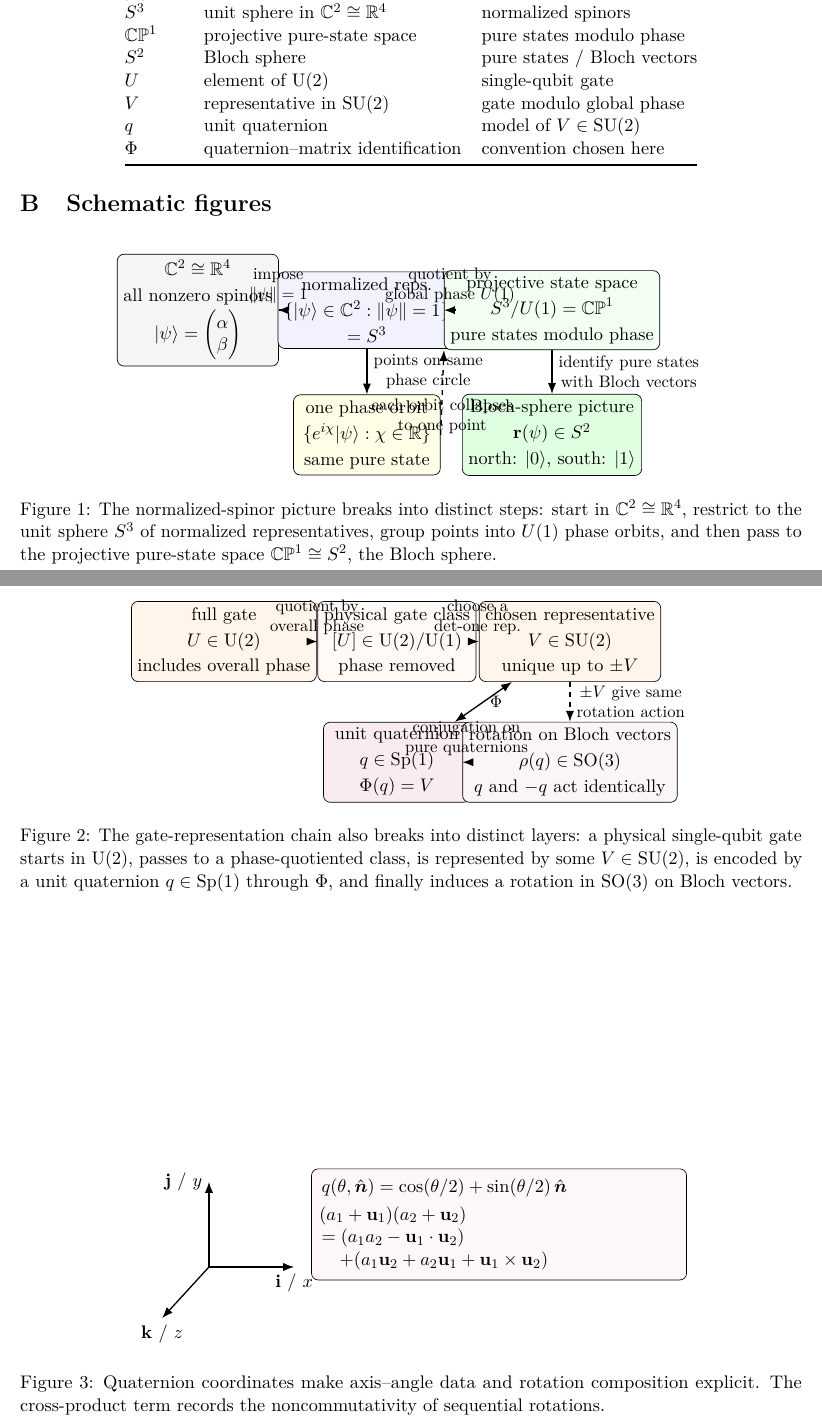
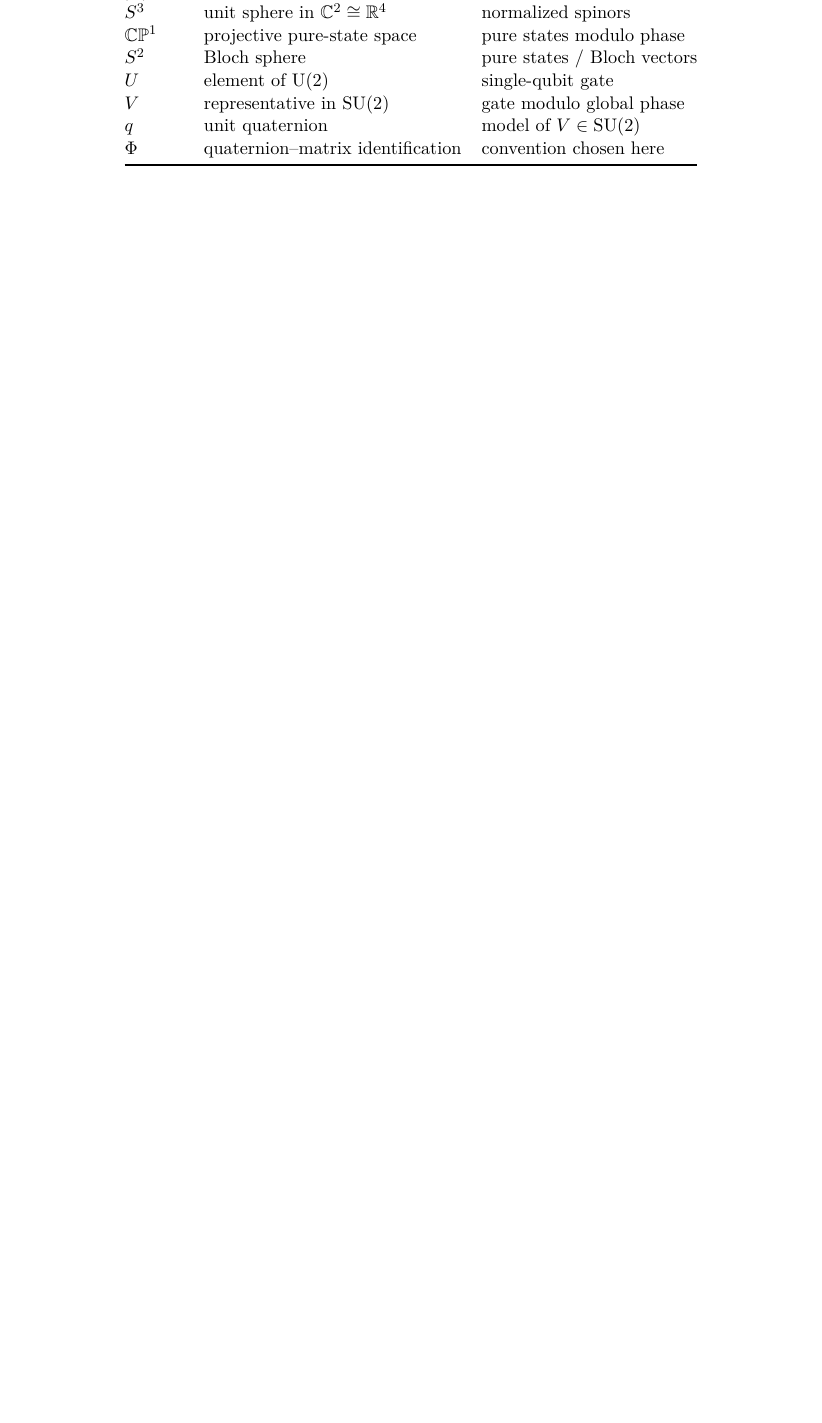
Before and after one commit to RQM-Technologies-dev/rqm-tech-papers, a LaTeX paper (papers/qqc-001-foundations/main.tex): two parts of pages 8 and 9 of 10 before the commit and part of page 8 of 9 after it, the two joined at a grey line, cut so that both start at the same text, the shorter picture padded with empty space. Compiled offline with pdfLaTeX.

Commit message:
Remove appendix B schematic figures from qqc-001
Co-authored-by: RQM Technologies <RQM-Technologies-dev@users.noreply.github.com>

```diff
--- a/papers/qqc-001-foundations/main.tex
+++ b/papers/qqc-001-foundations/main.tex
@@ -453,57 +453,6 @@ $\Phi$ & quaternion--matrix identification & convention chosen here \\
 \end{tabular}
 \end{center}
 
-\section{Schematic figures}
-
-\begin{figure}[h]
-\centering
-\begin{tikzpicture}[x=0.85cm,y=0.85cm,>=Latex]
-  \node[draw, rounded corners, minimum width=3.0cm, minimum height=1.55cm, align=center, fill=gray!8] (ambient) at (0,0) {$\C^2 \cong \R^4$\\[2pt]all nonzero spinors\\[2pt]$\ket{\psi}=\begin{pmatrix}\alpha\\ \beta\end{pmatrix}$};
-  \node[draw, rounded corners, minimum width=3.0cm, minimum height=1.6cm, align=center, fill=blue!5] (spinor) at (4.2,0) {normalized reps.\\[2pt]$\{\ket{\psi}\in\C^2:\norm{\psi}=1\}$\\[2pt]$=S^3$};
-  \node[draw, rounded corners, minimum width=3.2cm, minimum height=1.6cm, align=center, fill=green!5] (projective) at (8.8,0) {projective state space\\[2pt]$S^3/U(1)=\CP^1$\\[2pt]pure states modulo phase};
-  \node[draw, rounded corners, minimum width=3.1cm, minimum height=1.45cm, align=center, fill=yellow!10] (orbit) at (4.2,-3.1) {one phase orbit\\[2pt]$\{e^{i\chi}\ket{\psi}:\chi\in\R\}$\\[2pt]same pure state};
-  \node[draw, rounded corners, minimum width=3.2cm, minimum height=1.45cm, align=center, fill=green!12] (bloch) at (8.8,-3.1) {Bloch-sphere picture\\[2pt]$\mathbf{r}(\psi)\in S^2$\\[2pt]north: $\ket{0}$, south: $\ket{1}$};
-  \draw[->, thick] (ambient) -- node[above, align=center, font=\small] {impose\\$\norm{\psi}=1$} (spinor);
-  \draw[->, thick] (spinor) -- node[above, align=center, font=\small] {quotient by\\global phase $U(1)$} (projective);
-  \draw[->, thick] (spinor) -- node[right, align=center, font=\small] {points on same\\phase circle} (orbit);
-  \draw[->, thick] (projective) -- node[right, align=center, font=\small] {identify pure states\\with Bloch vectors} (bloch);
-  \draw[->, dashed, thick] (orbit.east) -- node[below, align=center, font=\small] {each orbit collapses\\to one point} (projective.south west);
-\end{tikzpicture}
-\caption{The normalized-spinor picture breaks into distinct steps: start in $\C^2\cong\R^4$, restrict to the unit sphere $S^3$ of normalized representatives, group points into $U(1)$ phase orbits, and then pass to the projective pure-state space $\CP^1\cong S^2$, the Bloch sphere.}
-\end{figure}
-
-\begin{figure}[h]
-\centering
-\begin{tikzpicture}[x=0.85cm,y=0.85cm,>=Latex]
-  \node[draw, rounded corners, minimum width=3.1cm, minimum height=1.45cm, align=center, fill=orange!8] (u2) at (0,0) {full gate\\[2pt]$U\in\U(2)$\\[2pt]includes overall phase};
-  \node[draw, rounded corners, minimum width=3.1cm, minimum height=1.45cm, align=center, fill=orange!4] (class) at (4.3,0) {physical gate class\\[2pt]$[U]\in\U(2)/\U(1)$\\[2pt]phase removed};
-  \node[draw, rounded corners, minimum width=3.1cm, minimum height=1.45cm, align=center, fill=orange!8] (su2) at (8.6,0) {chosen representative\\[2pt]$V\in\SU(2)$\\[2pt]unique up to $\pm V$};
-  \node[draw, rounded corners, minimum width=3.1cm, minimum height=1.45cm, align=center, fill=purple!8] (quat) at (4.3,-3.0) {unit quaternion\\[2pt]$q\in\Sp(1)$\\[2pt]$\Phi(q)=V$};
-  \node[draw, rounded corners, minimum width=3.2cm, minimum height=1.45cm, align=center, fill=purple!4] (so3) at (8.6,-3.0) {rotation on Bloch vectors\\[2pt]$\rho(q)\in\SO(3)$\\[2pt]$q$ and $-q$ act identically};
-  \draw[->, thick] (u2) -- node[above, align=center, font=\small] {quotient by\\overall phase} (class);
-  \draw[->, thick] (class) -- node[above, align=center, font=\small] {choose a\\det-one rep.} (su2);
-  \draw[<->, thick] (su2) -- node[right, font=\small] {$\Phi$} (quat);
-  \draw[->, thick] (quat) -- node[above, align=center, font=\small] {conjugation on\\pure quaternions} (so3);
-  \draw[->, dashed, thick] (su2.south) -- node[right, align=center, font=\small] {$\pm V$ give same\\rotation action} (so3.north);
-\end{tikzpicture}
-\caption{The gate-representation chain also breaks into distinct layers: a physical single-qubit gate starts in $\U(2)$, passes to a phase-quotiented class, is represented by some $V\in\SU(2)$, is encoded by a unit quaternion $q\in\Sp(1)$ through $\Phi$, and finally induces a rotation in $\SO(3)$ on Bloch vectors.}
-\end{figure}
-
-\begin{figure}[h]
-\centering
-\begin{tikzpicture}[x=0.9cm,y=0.9cm,>=Latex]
-  \draw[->, thick] (0,0) -- (2.0,0) node[below] {$\ii$ / $x$};
-  \draw[->, thick] (0,0) -- (0,2.0) node[left] {$\jj$ / $y$};
-  \draw[->, thick] (0,0) -- (-1.1,-1.2) node[below] {$\kk$ / $z$};
-  \node[draw, rounded corners, fill=purple!3, align=left, anchor=west, text width=7.5cm, inner sep=6pt] at (2.4,1.0) {
-  $q(\theta,\hat{\bloch{n}})=\cos(\theta/2)+\sin(\theta/2)\,\hat{\bloch{n}}$\\[3pt]
-  $(a_1+\qvec_1)(a_2+\qvec_2)$\\
-  $=(a_1a_2-\qvec_1\cdot\qvec_2)$\\
-  $\quad +(a_1\qvec_2+a_2\qvec_1+\qvec_1\times\qvec_2)$};
-\end{tikzpicture}
-\caption{Quaternion coordinates make axis--angle data and rotation composition explicit. The cross-product term records the noncommutativity of sequential rotations.}
-\end{figure}
-
 \clearpage
 \bibliographystyle{plainnat}
 \bibliography{references}
```
Also changed, not shown: 1 other file.
